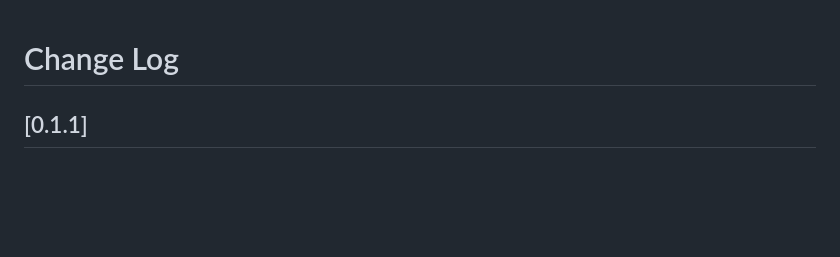
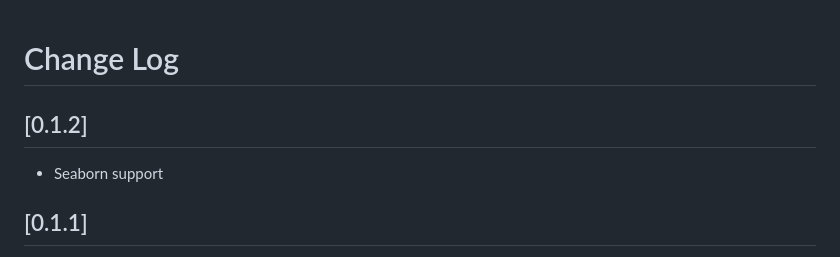
Before and after one commit to 076923/python-image-preview, a Markdown page: CHANGELOG.md, the part around the change. Rendered like a GitHub page; blank space fills up the shorter version.

```diff
--- a/CHANGELOG.md
+++ b/CHANGELOG.md
@@ -1,4 +1,8 @@
 # Change Log
+
+## [0.1.2]
+
+- Seaborn support
 
 ## [0.1.1]
 
```
Also changed, not shown: README.md (+10 -5 lines), images/Seaborn.gif (added), images/icon.png, 1 other file.
